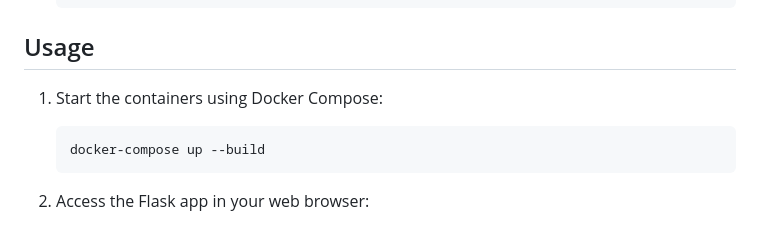
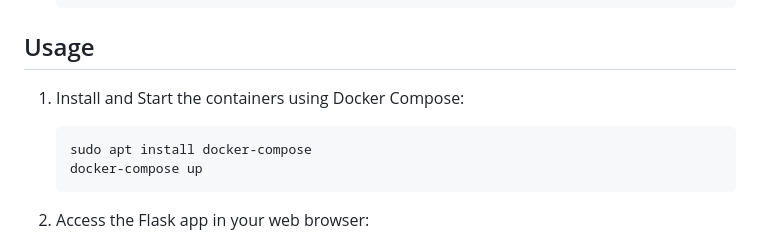
Before and after one commit to 12345ujjwal/Docker-2_tier_flask_app, a Markdown page: README.md, the part around the change. GitHub-like rendering.

````diff
--- a/README.md
+++ b/README.md
@@ -41,10 +41,11 @@ Before you begin, make sure you have the following installed:
 
 ## Usage
 
-1. Start the containers using Docker Compose:
+1. Install and Start the containers using Docker Compose:
 
    ```bash
-   docker-compose up --build
+   sudo apt install docker-compose
+   docker-compose up
    ```
 
 2. Access the Flask app in your web browser:
````
